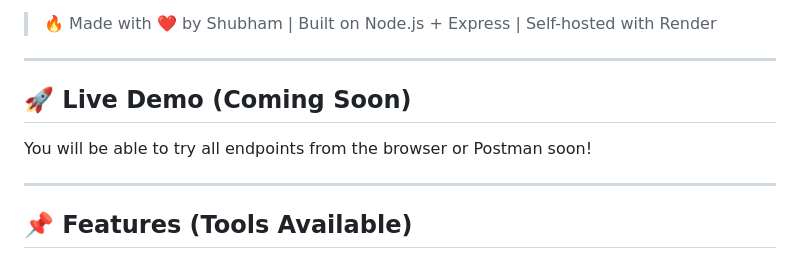
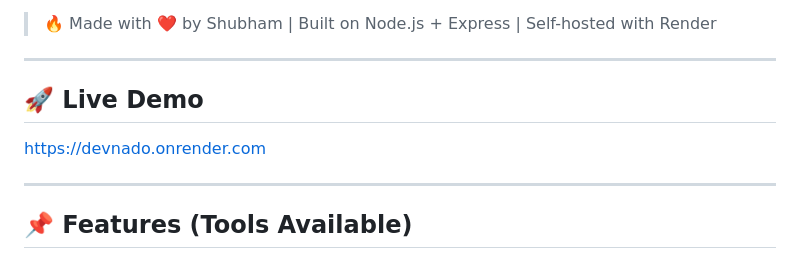
Before and after one commit to adminvns/Devando, a Markdown page: README.md, the part around the change. GitHub-like rendering.

```diff
--- a/README.md
+++ b/README.md
@@ -6,9 +6,9 @@
 
 ---
 
-## 🚀 Live Demo (Coming Soon)
+## 🚀 Live Demo
 
-You will be able to try all endpoints from the browser or Postman soon!
+https://devnado.onrender.com
 
 ---
 
```
